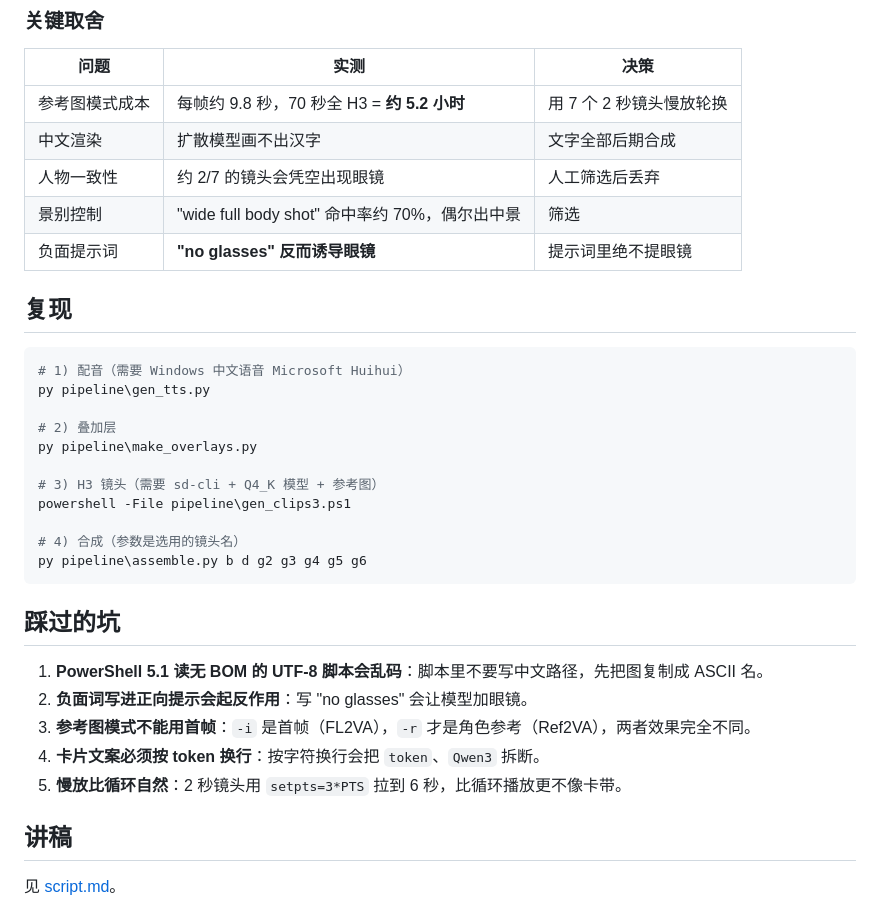
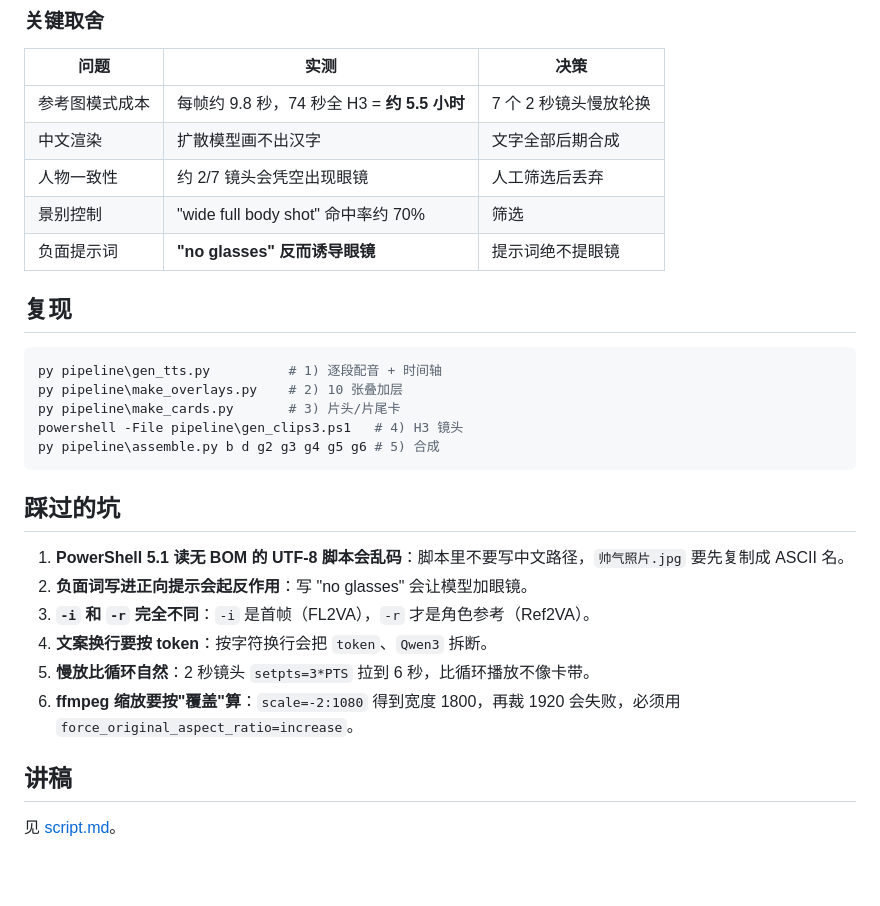
Before and after one commit to q760440238/h3-distillation-explainer, a Markdown page: README.md, the part around one of its changes. GitHub-like rendering; blank space fills up the shorter version.

````diff
--- a/README.md
+++ b/README.md
@@ -41,35 +59,30 @@
 
 | 问题 | 实测 | 决策 |
 |---|---|---|
-| 参考图模式成本 | 每帧约 9.8 秒，70 秒全 H3 = **约 5.2 小时** | 用 7 个 2 秒镜头慢放轮换 |
+| 参考图模式成本 | 每帧约 9.8 秒，74 秒全 H3 = **约 5.5 小时** | 7 个 2 秒镜头慢放轮换 |
 | 中文渲染 | 扩散模型画不出汉字 | 文字全部后期合成 |
-| 人物一致性 | 约 2/7 的镜头会凭空出现眼镜 | 人工筛选后丢弃 |
-| 景别控制 | "wide full body shot" 命中率约 70%，偶尔出中景 | 筛选 |
-| 负面提示词 | **"no glasses" 反而诱导眼镜** | 提示词里绝不提眼镜 |
+| 人物一致性 | 约 2/7 镜头会凭空出现眼镜 | 人工筛选后丢弃 |
+| 景别控制 | "wide full body shot" 命中率约 70% | 筛选 |
+| 负面提示词 | **"no glasses" 反而诱导眼镜** | 提示词绝不提眼镜 |
 
 ## 复现
 
 ```powershell
-# 1) 配音（需要 Windows 中文语音 Microsoft Huihui）
-py pipeline\gen_tts.py
-
-# 2) 叠加层
-py pipeline\make_overlays.py
-
-# 3) H3 镜头（需要 sd-cli + Q4_K 模型 + 参考图）
-powershell -File pipeline\gen_clips3.ps1
-
-# 4) 合成（参数是选用的镜头名）
-py pipeline\assemble.py b d g2 g3 g4 g5 g6
+py pipeline\gen_tts.py          # 1) 逐段配音 + 时间轴
+py pipeline\make_overlays.py    # 2) 10 张叠加层
+py pipeline\make_cards.py       # 3) 片头/片尾卡
+powershell -File pipeline\gen_clips3.ps1   # 4) H3 镜头
+py pipeline\assemble.py b d g2 g3 g4 g5 g6 # 5) 合成
 ```
 
 ## 踩过的坑
 
-1. **PowerShell 5.1 读无 BOM 的 UTF-8 脚本会乱码**：脚本里不要写中文路径，先把图复制成 ASCII 名。
+1. **PowerShell 5.1 读无 BOM 的 UTF-8 脚本会乱码**：脚本里不要写中文路径，`帅气照片.jpg` 要先复制成 ASCII 名。
 2. **负面词写进正向提示会起反作用**：写 "no glasses" 会让模型加眼镜。
-3. **参考图模式不能用首帧**：`-i` 是首帧（FL2VA），`-r` 才是角色参考（Ref2VA），两者效果完全不同。
-4. **卡片文案必须按 token 换行**：按字符换行会把 `token`、`Qwen3` 拆断。
-5. **慢放比循环自然**：2 秒镜头用 `setpts=3*PTS` 拉到 6 秒，比循环播放更不像卡带。
+3. **`-i` 和 `-r` 完全不同**：`-i` 是首帧（FL2VA），`-r` 才是角色参考（Ref2VA）。
+4. **文案换行要按 token**：按字符换行会把 `token`、`Qwen3` 拆断。
+5. **慢放比循环自然**：2 秒镜头 `setpts=3*PTS` 拉到 6 秒，比循环播放不像卡带。
+6. **ffmpeg 缩放要按"覆盖"算**：`scale=-2:1080` 得到宽度 1800，再裁 1920 会失败，必须用 `force_original_aspect_ratio=increase`。
 
 ## 讲稿
 
````
Also changed, not shown: other parts of README.md (+29 -11 lines), samples/intro.jpg (added), samples/outro.png (added), samples/review_sheet.jpg, 4 other files.
